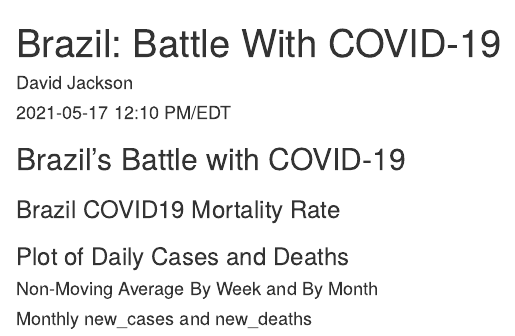
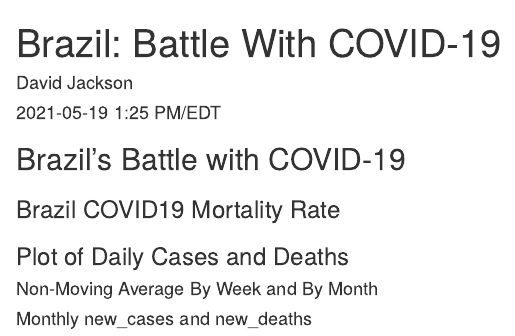
Before and after one commit to davidjayjackson/COVID-19-Brazil, an R Markdown document (index.Rmd): the page in a window 1100 px wide, from its top. Rendered offline with R 4.5, knitr and Pandoc, with nearby package versions; the code chunks are not run, so their results and figures are left out.

Commit message:
Updated 2021-05-19

```diff
--- a/index.Rmd
+++ b/index.Rmd
@@ -1,7 +1,7 @@
 ---
 title: 'Brazil: Battle With COVID-19'
 author: "David Jackson"
-date: "2021-05-17 12:10 PM/EDT"
+date: "2021-05-19 1:25 PM/EDT"
 output:
   html_document:
     fig_width: 9
```
